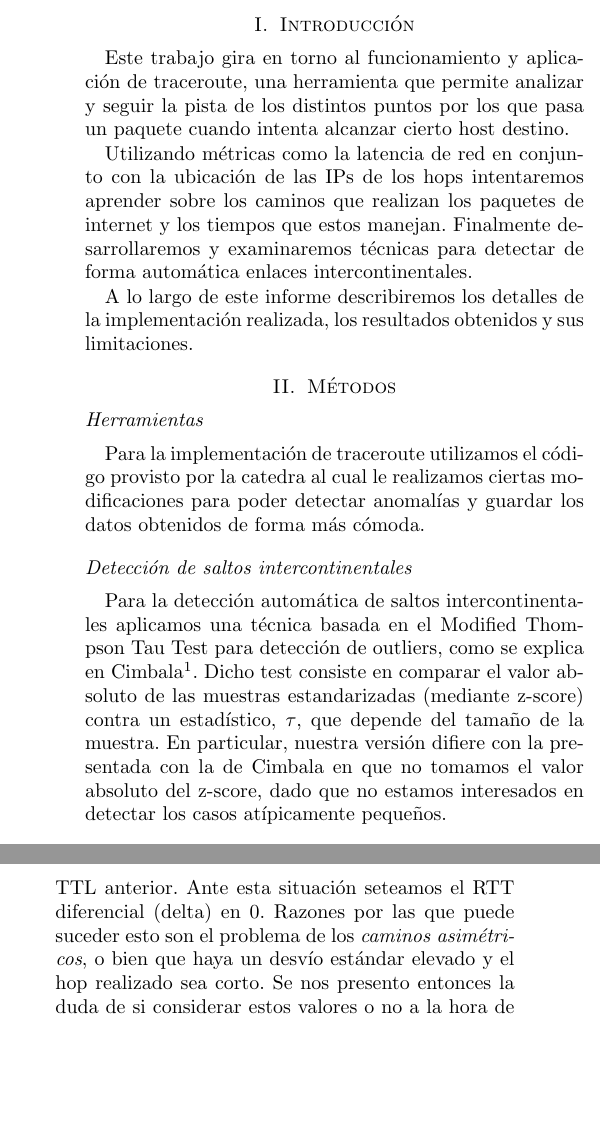
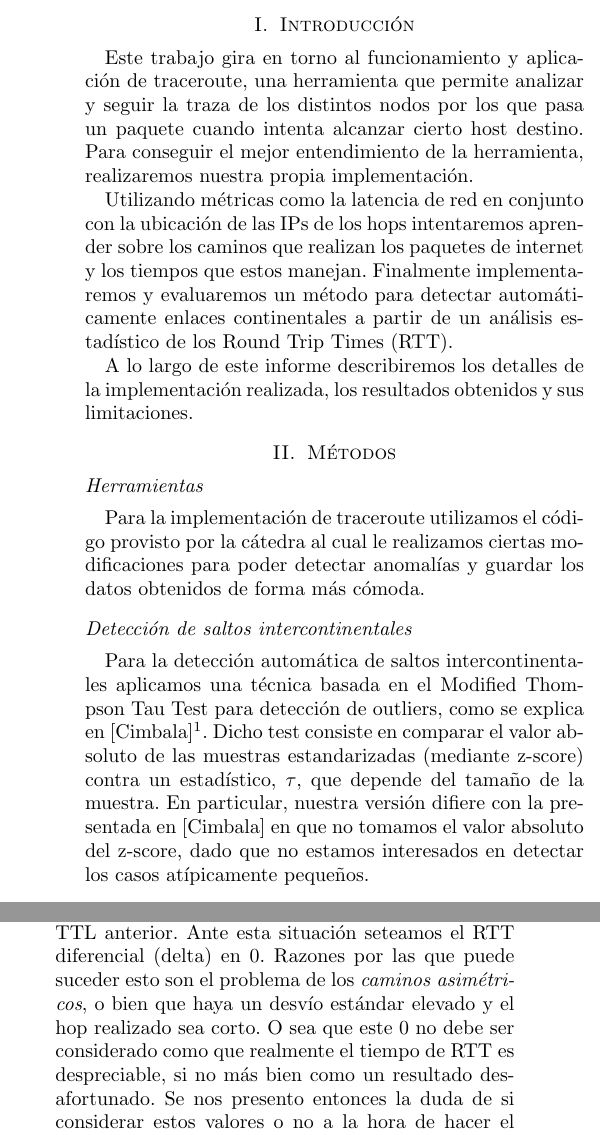
Before and after one commit to mathigatti/tdc-tp2, a LaTeX paper (informe/informe.tex, which reads informe/intro.tex, informe/metodos.tex): two parts of the columns of page 1 of 4, joined at a grey line, cut so that both start at the same text, the shorter picture padded with empty space. Compiled offline with pdfLaTeX.

Commit message:
Minor changes to report

```diff
--- a/informe/intro.tex
+++ b/informe/intro.tex
@@ -1,7 +1,7 @@
 \section{Introducción}
 
-Este trabajo gira en torno al funcionamiento y aplicación de traceroute, una herramienta que permite analizar y seguir la pista de los distintos puntos por los que pasa un paquete cuando intenta alcanzar cierto host destino.
+Este trabajo gira en torno al funcionamiento y aplicación de traceroute, una herramienta que permite analizar y seguir la traza de los distintos nodos por los que pasa un paquete cuando intenta alcanzar cierto host destino. Para conseguir el mejor entendimiento de la herramienta, realizaremos nuestra propia implementación.
 
-Utilizando métricas como la latencia de red en conjunto con la ubicación de las IPs de los hops intentaremos aprender sobre los caminos que realizan los paquetes de internet y los tiempos que estos manejan. Finalmente desarrollaremos y examinaremos técnicas para detectar de forma automática enlaces intercontinentales.
+Utilizando métricas como la latencia de red en conjunto con la ubicación de las IPs de los hops intentaremos aprender sobre los caminos que realizan los paquetes de internet y los tiempos que estos manejan. Finalmente implementaremos y evaluaremos un método para detectar automáticamente enlaces continentales a partir de un análisis estadístico de los Round Trip Times (RTT).
 
 A lo largo de este informe describiremos los detalles de la implementación realizada, los resultados obtenidos y sus limitaciones.
--- a/informe/metodos.tex
+++ b/informe/metodos.tex
@@ -1,17 +1,17 @@
 \section{Métodos}
 
 \subsection*{Herramientas}
-Para la implementación de traceroute utilizamos el código provisto por la catedra al cual le realizamos ciertas modificaciones para poder detectar anomalías y guardar los datos obtenidos de forma más cómoda.
+Para la implementación de traceroute utilizamos el código provisto por la cátedra al cual le realizamos ciertas modificaciones para poder detectar anomalías y guardar los datos obtenidos de forma más cómoda.
 
 \subsection*{Detección de saltos intercontinentales}
 
-Para la detección automática de saltos intercontinentales aplicamos una técnica basada en el Modified Thompson Tau Test para detección de outliers, como se explica en Cimbala\footnote{http://www.net.in.tum.de/fileadmin/TUM/NET/NET-2012-08-1/
-NET-2012-08-1\_02.pdf}. Dicho test consiste en comparar el valor absoluto de las muestras estandarizadas (mediante z-score) contra un estadístico, $\tau$, que depende del tamaño de la muestra. En particular, nuestra versión difiere con la presentada con la de Cimbala en que no tomamos el valor absoluto del z-score, dado que no estamos interesados en detectar los casos atípicamente pequeños.
+Para la detección automática de saltos intercontinentales aplicamos una técnica basada en el Modified Thompson Tau Test para detección de outliers, como se explica en [Cimbala]\footnote{http://www.net.in.tum.de/fileadmin/TUM/NET/NET-2012-08-1/
+NET-2012-08-1\_02.pdf}. Dicho test consiste en comparar el valor absoluto de las muestras estandarizadas (mediante z-score) contra un estadístico, $\tau$, que depende del tamaño de la muestra. En particular, nuestra versión difiere con la presentada en [Cimbala] en que no tomamos el valor absoluto del z-score, dado que no estamos interesados en detectar los casos atípicamente pequeños.
 
 \subsection*{Asunciones realizadas}
 \begin{itemize}
 	\item A los fines prácticos, vamos a considerar que un salto de América del Sur a América del Norte se considera un salto intercontinental, por la extensión del mismo.
-	\item A veces se da el caso en que el RTT promedio para un cierto TTL puede ser menor que el RTT del TTL anterior. Ante esta situación seteamos el RTT diferencial (delta) en 0. Razones por las que puede suceder esto son el problema de los \emph{caminos asimétricos}, o bien que haya un desvío estándar elevado y el hop realizado sea corto. Se nos presento entonces la duda de si considerar estos valores o no a la hora de hacer el cálculo de los \emph{outliers}. Decidimos que tanto un problema como el otro pueden estar afectando a otros hops que sin embargo no llegaron a dar 0, pero dieron un valor menor al que deberían. Por lo tanto, sería injusto (y posiblemente un error metodológico) solo omitir a los valores nulos.
+	\item A veces se da el caso en que el RTT promedio para un cierto TTL puede ser menor que el RTT del TTL anterior. Ante esta situación seteamos el RTT diferencial (delta) en 0. Razones por las que puede suceder esto son el problema de los \emph{caminos asimétricos}, o bien que haya un desvío estándar elevado y el hop realizado sea corto. O sea que este 0 no debe ser considerado como que realmente el tiempo de RTT es despreciable, si no más bien como un resultado desafortunado. Se nos presento entonces la duda de si considerar estos valores o no a la hora de hacer el cálculo de los \emph{outliers}. Decidimos que tanto un problema como el otro pueden estar afectando a otros hops que sin embargo no llegaron a dar 0, pero dieron un valor menor al que deberían. Por lo tanto, sería injusto (y posiblemente un error metodológico) solo omitir a los valores nulos.
 \end{itemize}
 
 
```
Also changed, not shown: informe/informe.pdf, informe/metodos.tex (6 more changed lines).
